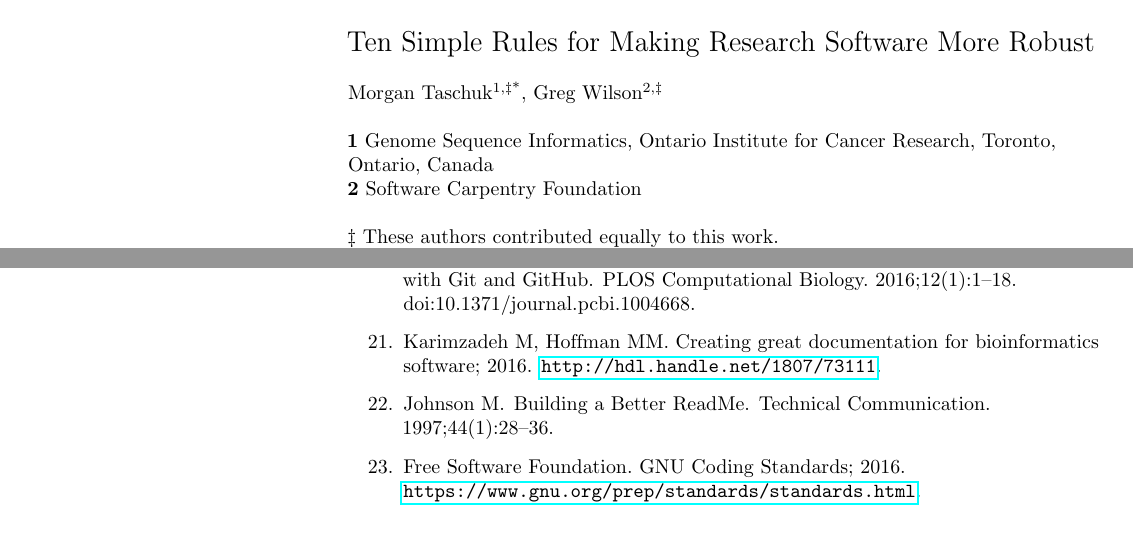
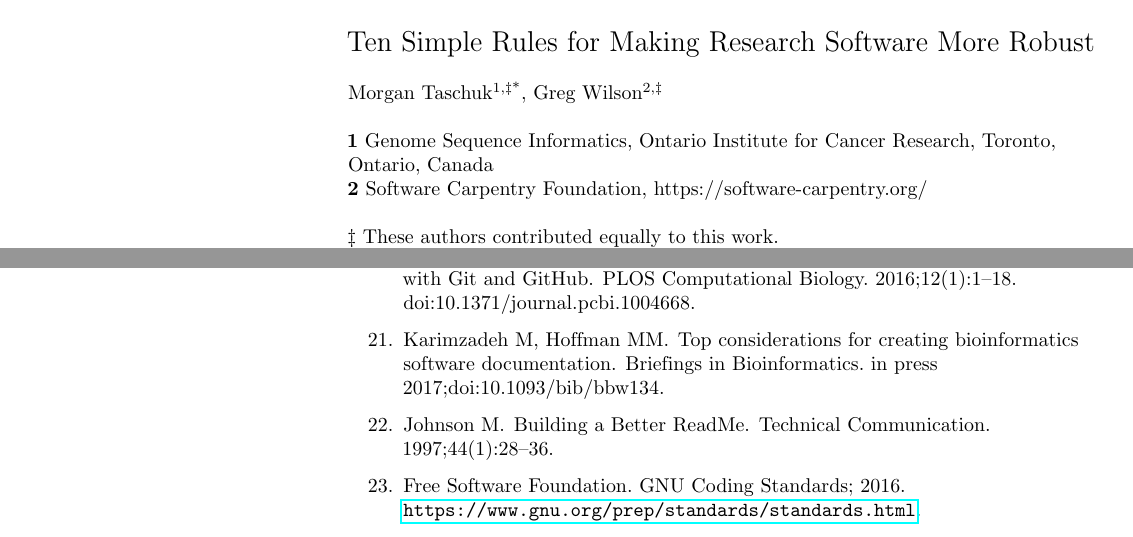
Before and after one commit to oicr-gsi/robust-paper, a LaTeX document (Robust-Paper_PLOS_CopyEdit.tex): two parts of pages 1 and 10 of 10, joined at a grey line, cut so that both start at the same text. Compiled offline with pdfLaTeX.

Commit message:
Updated compiled files

```diff
--- a/Robust-Paper_PLOS_CopyEdit.tex
+++ b/Robust-Paper_PLOS_CopyEdit.tex
@@ -117,7 +117,7 @@
 \bigskip
 \textbf{1} Genome Sequence Informatics, Ontario Institute for Cancer Research, Toronto, Ontario, Canada
 \\
-\textbf{2} Software Carpentry Foundation
+\textbf{2} Software Carpentry Foundation, https://software-carpentry.org/
 \\
 \bigskip
 {\ddag} These authors contributed equally to this work.
@@ -823,9 +823,10 @@ Blischak JD, Davenport ER, Wilson G.
 \newblock doi:{10.1371/journal.pcbi.1004668}.
 
 \bibitem{karimzadeh2016}
-Karimzadeh M, Hoffman MM. Creating great documentation for bioinformatics
-  software; 2016.
-\newblock \url{http://hdl.handle.net/1807/73111}.
+Karimzadeh M, Hoffman MM.
+\newblock Top considerations for creating bioinformatics software
+  documentation.
+\newblock Briefings in Bioinformatics. in press 2017;doi:{10.1093/bib/bbw134}.
 
 \bibitem{Johnson1997}
 Johnson M.
```
Also changed, not shown: dist/Robust-Paper_PLOS_CopyEdit.pdf, dist/S1_Checklist.pdf, dist/robust-software.pdf.
